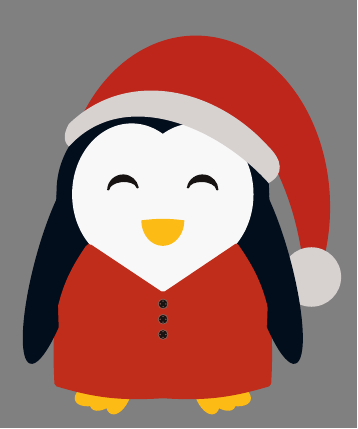
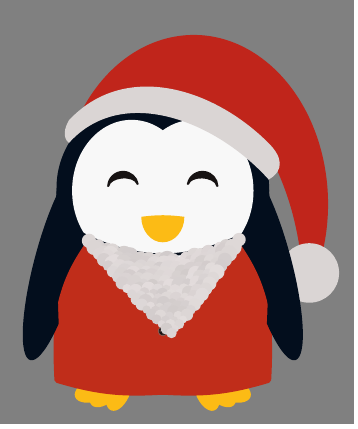
Before and after one commit to EagleoutIce/tikzpingus, a LaTeX document (minimal.tex, which reads tikzpingus.sty): the whole page. Compiled offline with pdfLaTeX.

Commit message:
pingu beard

```diff
--- a/minimal.tex
+++ b/minimal.tex
@@ -9,6 +9,6 @@
 
 \begin{document}
 \begin{preview}
-\colorbox{gray}{\tikz\pingu[eyes wink,santa hat,hair=!hide,shirt=pingu@red!94!pingu@yellow!86!pingu@black];}
+\colorbox{gray}{\tikz\pingu[eyes wink,santa hat,hair=!hide,shirt=pingu@red!94!pingu@yellow!86!pingu@black,santa beard];}
 \end{preview}
 \end{document}
--- a/tikzpingus.sty
+++ b/tikzpingus.sty
@@ -1031,6 +1031,7 @@ coordinate[pos=\pinguanglehl] (\pingu@name-head-left);
     \if@pingu@x@headphone@ \pingu@draw@ea@headphone \fi
     \if@pingu@x@sheriffstar@ \pingu@draw@ea@sheriffstar \fi
     \if@pingu@x@santahat@ \pingu@draw@ea@santahat \fi
+    \if@pingu@x@santabeard@ \pingu@draw@ea@santabeard \fi
 }
 
 % #region strawhat
@@ -1556,22 +1557,45 @@ scale=\pingu@x@pumpkinhat@scale]
 % #region santa hat
 \pingu@create@extra{santahat}{%
     santa hat/.code             = \pingu@set@extra{santahat}{true}\pingu@color{santahat}{#1},
-    santa hat/.default          = pingu@red!86!pingu@black,
+    santa hat/.default          = pingu@red!87!pingu@black,
     santa hat second/.code      = \pingu@color{santahat@second}{#1},
     santa hat bobble/.code      = \pingu@color{santahat@bobble}{#1}
-}{santa hat second={pingu@white!96!\pingu@color@santahat},santa hat bobble={\pingu@color@santahat@second}}
+}{santa hat second={pingu@white!97!\pingu@color@santahat},santa hat bobble={\pingu@color@santahat@second}}
 \def\pingu@draw@ea@santahat{%
 \path (\pingu@name-head-center)+(152:\pingu@w@half{} and \pingu@head@h@half) coordinate (\pingu@name-santa-right);
 \path (\pingu@name-head-center)+(5:\pingu@w@half{} and \pingu@head@h@half) coordinate (\pingu@name-santa-left);
 \pingu@layer{middle}[]
 \pingu@block{\pingu@color@santahat@second} (\pingu@name-santa-right) to[out=48,in=132] (\pingu@name-santa-left) to[out=30,in=-45,looseness=1.325] ++(0,3.2mm)
-to[out=132,in=44,looseness=1.025] coordinate[pos=.915] (\pingu@name-santa-ur) coordinate[pos=.055] (\pingu@name-santa-ul) ([yshift=2mm]\pingu@name-santa-right) to[out=240,in=140] cycle;
+to[out=135,in=47,looseness=1.025] coordinate[pos=.915] (\pingu@name-santa-ur) coordinate[pos=.055] (\pingu@name-santa-ul) ([yshift=2mm]\pingu@name-santa-right) to[out=240,in=140] cycle;
 \endpingu@layer
 \pingu@layer{background}[]
-\pingu@block{\pingu@color@santahat} (\pingu@name-santa-ur) arc(146:-25:11.85mm and 15.125mm)
+\pingu@block{\pingu@color@santahat} (\pingu@name-santa-ur) arc(145:-25:11.85mm and 14.915mm)
     to[bend right=7] coordinate[pos=.5] (\pingu@name-santa-lc) ++(-1.11mm,.375mm) to[bend right=11] (\pingu@name-santa-ul) to[bend right=15] cycle;
 \pingu@block{\pingu@color@santahat@bobble} (\pingu@name-santa-lc) circle[radius=2.625mm];
 \endpingu@layer
+}
+% #endregion
+
+% #region santa beard
+\pingu@create@extra{santabeard}{%
+    santa beard/.code             = \pingu@set@extra{santabeard}{true}\pingu@color{santabeard}{#1},
+    santa beard/.default          = pingu@white!96!pingu@red!98!pingu@black!92!gray,
+    santa beard string/.code      = \pingu@color{santabeard@string}{#1}
+}{santa beard string=\pingu@color@body@main!85!pingu@black}
+\def\pingu@draw@ea@santabeard{%
+% \coordinate (\pingu@name-santa-beard-center) at ([yshift=1.25mm]\pingu@name-belly-center);
+\pingu@block{\pingu@color@santabeard@string} ([xshift=-.35mm,yshift=.575mm]\pingu@name-head-back-con-right) to[bend right=28,edge node={foreach[count=\i] \l in {0.03,0.085,...,0.992} {coordinate[pos=\l-rand*.015,yshift=-.85pt] (\pingu@name-santa-beard-\i)}}]
+([yshift=.575mm,xshift=.35mm]\pingu@name-head-back-con-left) arc(20:110:.05mm and .15mm) to[bend left=26] ([yshift=.575mm+.15mm,xshift=-.35mm]\pingu@name-head-back-con-right) to[bend right] cycle;
+\ifx\pingu@color@santabeard\@pingu@none\else% to allow for random
+\xdef\@pmaxY{18}\xdef\@pmaxYI{17}%
+\foreach[evaluate=\j as \maxj using int(\@pmaxY-\j),evaluate=\j as \widthred using \j/23pt] \j in {0,...,\@pmaxYI} {
+\foreach[remember=\i as \li (initially 0)] \i in {1,...,\maxj} {
+    \pgfmathsetmacro\@ptmp{93+rand*4.3}
+    \pingu@block{\pingu@color@santabeard!\@ptmp!pingu@black} (\pingu@name-santa-beard-\i) circle [radius=1.85pt-\widthred pt+rand*.35pt];
+    \ifnum\li>0 % make middle of last
+        \path (\pingu@name-santa-beard-\li) -- (\pingu@name-santa-beard-\i) coordinate[pos=.5,yshift=-1.1pt,xshift=.133pt] (\pingu@name-santa-beard-\li); % smoll shift
+    \fi
+}}\fi
 }
 % #endregion
 
```
